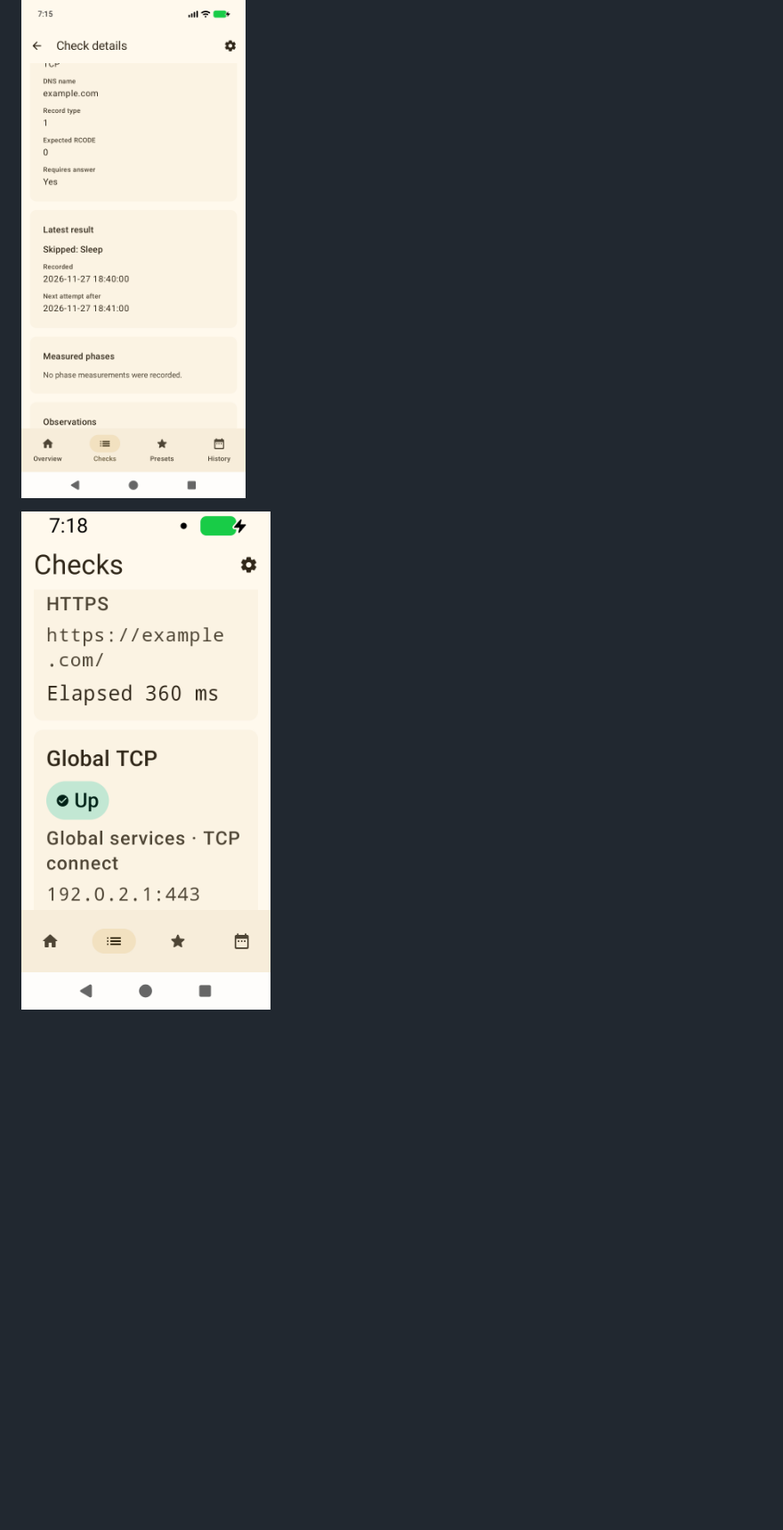
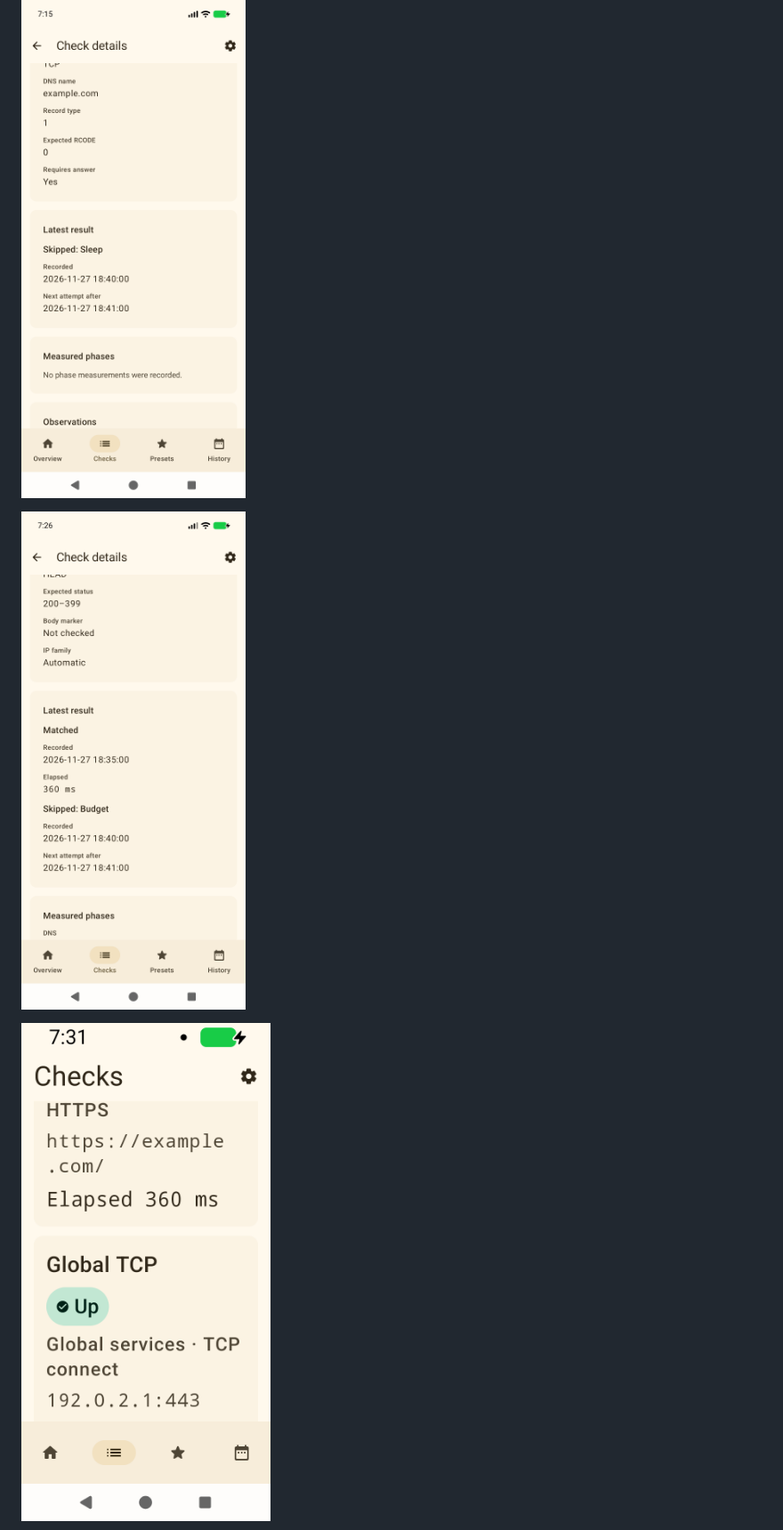
Before and after one commit to chuck852/LinkSonda, a Markdown page: docs/CHECKS.md, the part around one of its changes. Shown at 89% size. Rendered like a GitHub page; pictures changed too: docs/design/check-details-retained.png (added), docs/design/checks-large-font.png; blank space fills up the shorter version.

```diff
--- a/docs/CHECKS.md
+++ b/docs/CHECKS.md
@@ -55,6 +55,8 @@ Useful demo IDs include `https-global` (revision 2, matched HTTPS with phases),
 
 ![Skipped result without phase measurements](design/check-details-skipped.png)
 
+![A completed result retained after a later skipped slot](design/check-details-retained.png)
+
 ![Checks at 320 dp and 200% font scale](design/checks-large-font.png)
 
 ![Checks in dark theme](design/checks-dark.png)
```
Also changed, not shown: other parts of docs/CHECKS.md (+3 -3 lines), docs/design/checks-dark.png, docs/design/checks-filtered.png, docs/design/checks-list.png.
